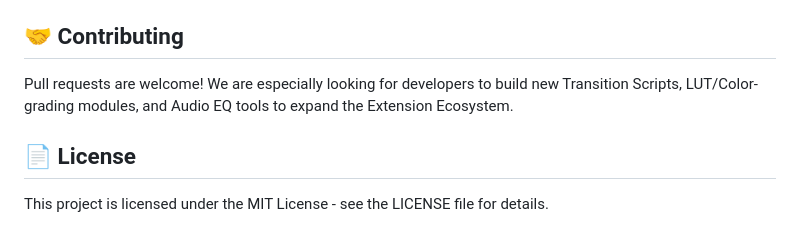
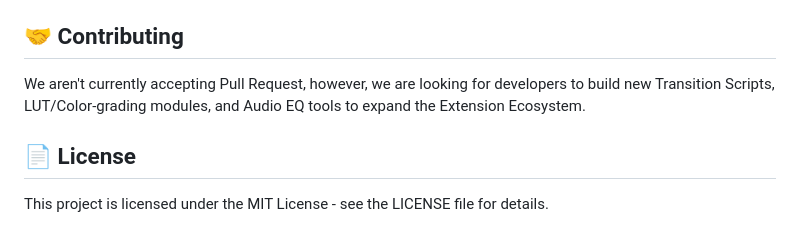
Before and after one commit to Cleo876/wasm-video-editor, a Markdown page: README.md, the part around the change. Drawn GitHub-style.

```diff
--- a/README.md
+++ b/README.md
@@ -87,7 +87,7 @@ Check the `Extensions/` directory in this repository for examples like the `anam
 
 ## 🤝 Contributing
 
-Pull requests are welcome! We are especially looking for developers to build new Transition Scripts, LUT/Color-grading modules, and Audio EQ tools to expand the Extension Ecosystem.
+We aren't currently accepting Pull Request, however, we are looking for developers to build new Transition Scripts, LUT/Color-grading modules, and Audio EQ tools to expand the Extension Ecosystem.
 
 ## 📄 License
 
```
